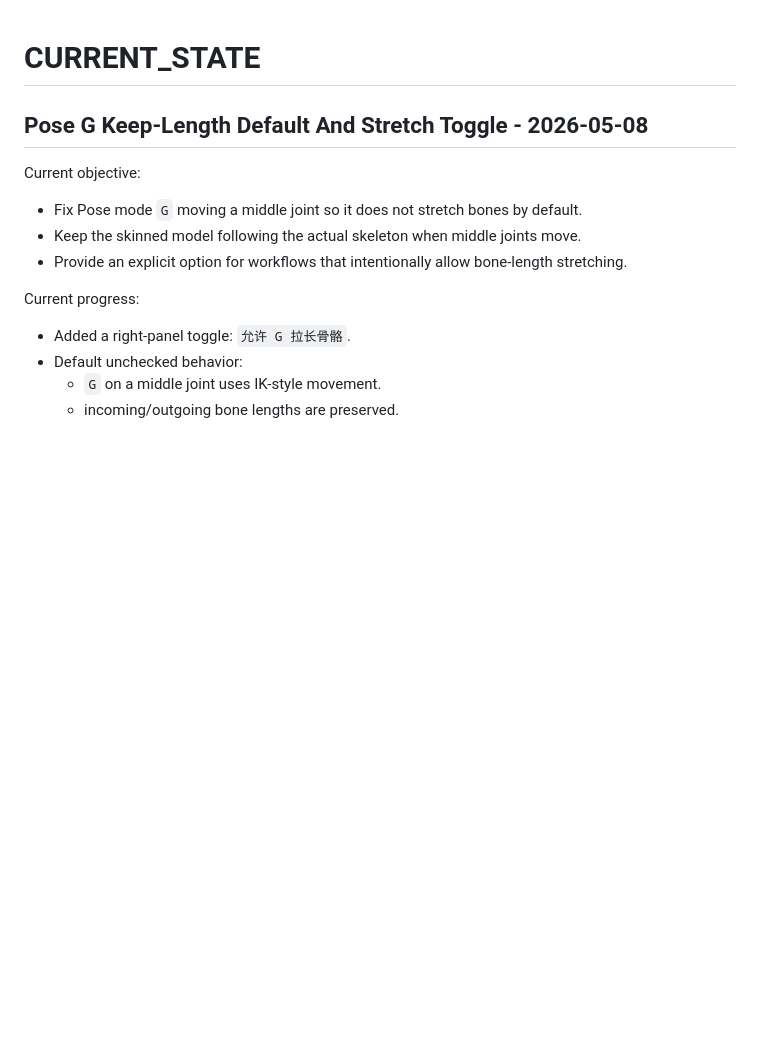
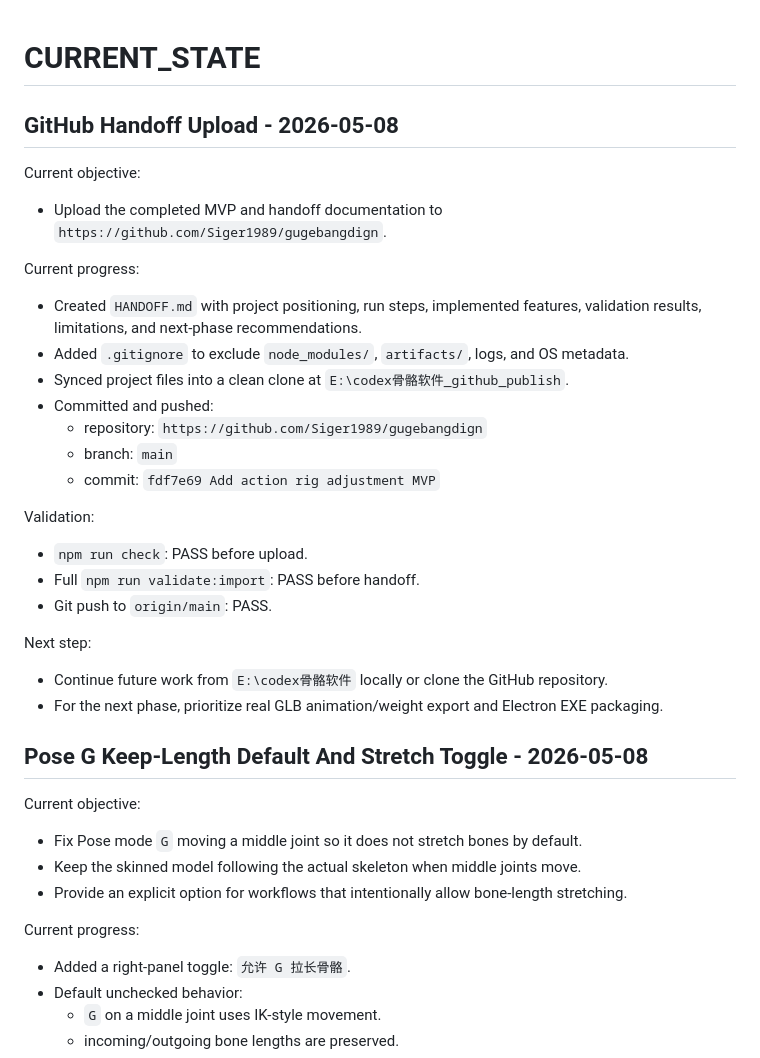
Before and after one commit to Siger1989/gugebangdign, a Markdown page: CURRENT_STATE.md, the part around the change. GitHub-like rendering; blank space fills up the shorter version.

Commit message:
Document GitHub handoff upload

```diff
--- a/CURRENT_STATE.md
+++ b/CURRENT_STATE.md
@@ -1,4 +1,27 @@
 # CURRENT_STATE
+
+## GitHub Handoff Upload - 2026-05-08
+
+Current objective:
+- Upload the completed MVP and handoff documentation to `https://github.com/Siger1989/gugebangdign`.
+
+Current progress:
+- Created `HANDOFF.md` with project positioning, run steps, implemented features, validation results, limitations, and next-phase recommendations.
+- Added `.gitignore` to exclude `node_modules/`, `artifacts/`, logs, and OS metadata.
+- Synced project files into a clean clone at `E:\codex骨骼软件_github_publish`.
+- Committed and pushed:
+  - repository: `https://github.com/Siger1989/gugebangdign`
+  - branch: `main`
+  - commit: `fdf7e69 Add action rig adjustment MVP`
+
+Validation:
+- `npm run check`: PASS before upload.
+- Full `npm run validate:import`: PASS before handoff.
+- Git push to `origin/main`: PASS.
+
+Next step:
+- Continue future work from `E:\codex骨骼软件` locally or clone the GitHub repository.
+- For the next phase, prioritize real GLB animation/weight export and Electron EXE packaging.
 
 ## Pose G Keep-Length Default And Stretch Toggle - 2026-05-08
 
```
